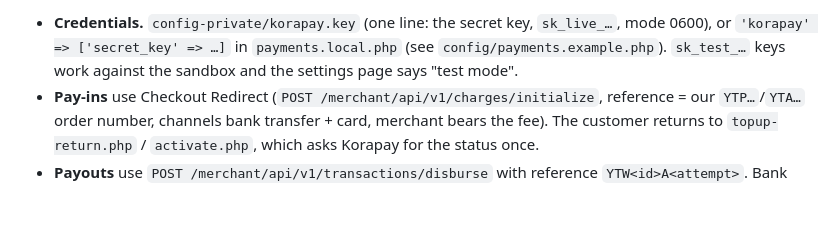
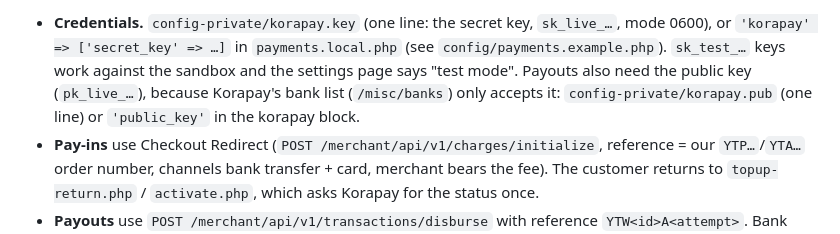
Before and after one commit to Nifeluxtech/yolotask_v2, a Markdown page: docs/payments.md, the part around the change. GitHub-like rendering; blank space fills up the shorter version.

Commit message:
Korapay: public key file + clearer bank-list error (docs)

```diff
--- a/docs/payments.md
+++ b/docs/payments.md
@@ -169,6 +169,9 @@ each row used, and late confirmations still settle on that row's gateway.
   `sk_live_…`, mode 0600), or `'korapay' => ['secret_key' => …]` in
   `payments.local.php` (see `config/payments.example.php`). `sk_test_…` keys
   work against the sandbox and the settings page says "test mode".
+  Payouts also need the public key (`pk_live_…`), because Korapay's bank list
+  (`/misc/banks`) only accepts it: `config-private/korapay.pub` (one line) or
+  `'public_key'` in the korapay block.
 - **Pay-ins** use Checkout Redirect (`POST /merchant/api/v1/charges/initialize`,
   reference = our `YTP…`/`YTA…` order number, channels bank transfer + card,
   merchant bears the fee). The customer returns to `topup-return.php` /
```
